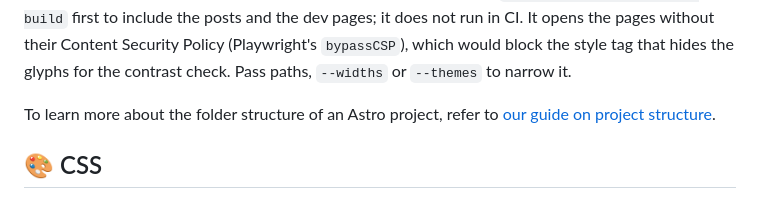
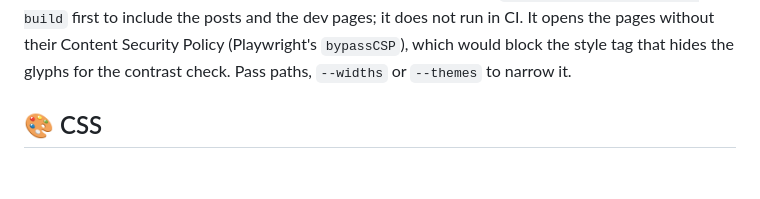
Before and after one commit to neverclear86/lina-blog, a Markdown page: README.md, the part around the change. GitHub-like rendering; blank space fills up the shorter version.

Commit message:
docs: レビューの指摘に合わせて README に残った starter の文を消す
Co-Authored-By: Claude Opus 5.5 <noreply@anthropic.com>
Claude-Session: https://claude.ai/code/session_01NqTqK1ZSMVtfxx9RBwqbiZ

```diff
--- a/README.md
+++ b/README.md
@@ -203,8 +203,6 @@ Unit tests (`*.test.ts` next to the code) cover logic such as the Hono routes, t
 Colors are tested the same way. `src/styles/tokens.test.ts` checks that the plan A tokens have the values of the design, that every foreground and background token pair used for text (a translucent background is laid over each fill that can come under it) reaches 4.5:1 (WCAG AA) in both themes and that every icon color reaches 3:1 on `--panel`, `--bg` and `--bg2`, `--focus-ring` on the page backgrounds, every diff bar of a code block on its line and the focus ring of a code block on `--code`, and `src/styles/hardcoded-colors.test.ts` fails when a color value (`#rrggbb`, `rgb()`, `hsl()` and the like) is written in a `.css` file other than `src/styles/tokens.css`, or in a `<style>` element or a `style`, `fill`, `stroke`, `stop-color` or `color` attribute of an `.astro` file. Use the tokens (`var(--text)` and so on) instead; inline SVG takes `currentColor`. The service icons in `src/components/icons/` are also checked by `icons.test.ts`: their `fill` and `stroke` are only `currentColor` or `none`, because named colors such as `black` pass the check above. `src/styles/token-references.test.ts` fails when a `var(--name)` without a fallback in an `.astro`, `.css` or `.ts` file under `src/` reads a custom property that no file under `src/` defines (`--font-body` and `--font-mono-latin`, which the Fonts API defines, count as defined), because a browser does not report such a read and the property falls back to its inherited or initial value.
 
 `bun run a11y` audits the built site in headless Chromium: every page of `dist/client/` at 1440px and 390px in both themes. It fails on an axe result with `serious` or `critical` impact or any `color-contrast` result. Axe cannot decide the contrast of some text, for example over a gradient, an image, a pseudo-element or another element, so `scripts/a11y/run.ts` measures that text on a screenshot with the glyphs hidden and fails under 4.5:1 (3:1 for large text). Run `LINA_DEV_PAGES=1 bun run build` first to include the posts and the dev pages; it does not run in CI. It opens the pages without their Content Security Policy (Playwright's `bypassCSP`), which would block the style tag that hides the glyphs for the contrast check. Pass paths, `--widths` or `--themes` to narrow it.
-
-To learn more about the folder structure of an Astro project, refer to [our guide on project structure](https://docs.astro.build/en/basics/project-structure/).
 
 ## 🎨 CSS
 
```
